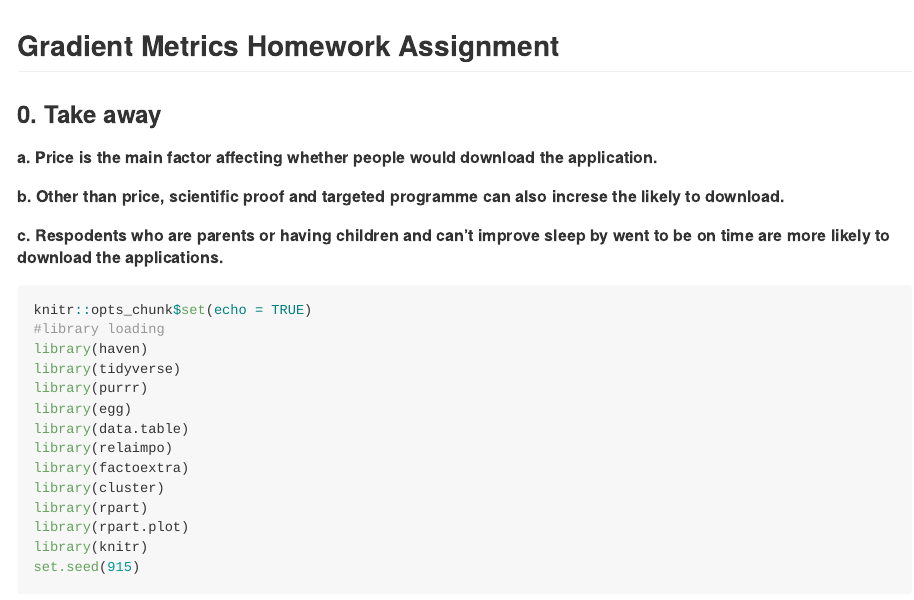
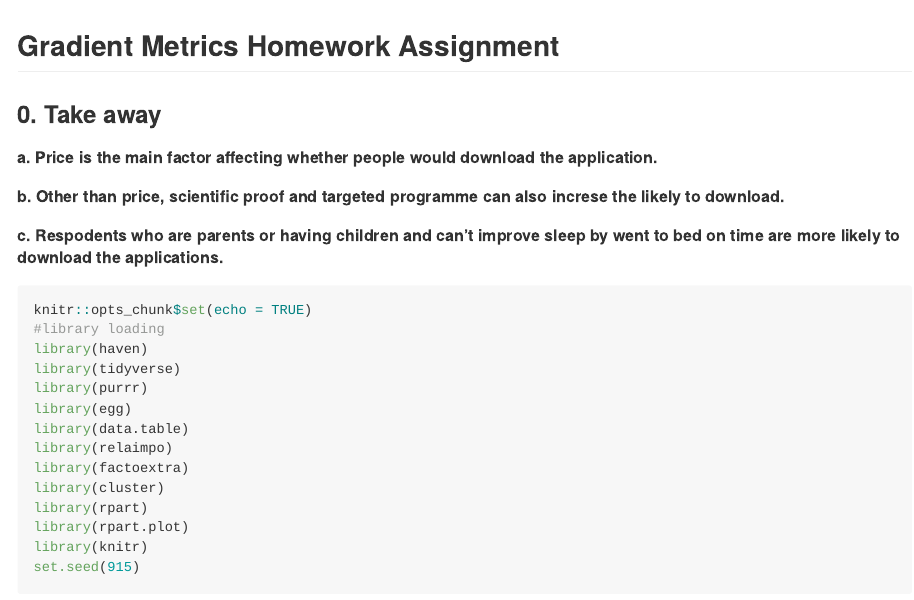
Before and after one commit to isfong1/Gradient_Metrics_Assigment, an R Markdown document (GM_Homework.Rmd): the page in a window 1100 px wide, from its top. Rendered offline with R 4.5, knitr and Pandoc, with nearby package versions; long lines of code are wrapped.

Commit message:
Tidyup folder
remonve unused html file

````diff
--- a/GM_Homework.Rmd
+++ b/GM_Homework.Rmd
@@ -11,7 +11,7 @@ output:
 ### 0. Take away
 ##### a. Price is the main factor affecting whether people would download the application.
 ##### b. Other than price, scientific proof and targeted programme can also increse the likely to download.
-##### c. Respodents who are parents or having children and can't improve sleep by went to be on time are more likely to download the applications.
+##### c. Respodents who are parents or having children and can't improve sleep by went to bed on time are more likely to download the applications.
 
 ```{r setup, message=FALSE}
 knitr::opts_chunk$set(echo = TRUE)
````
Also changed, not shown: GM_Homework.html (deleted).
